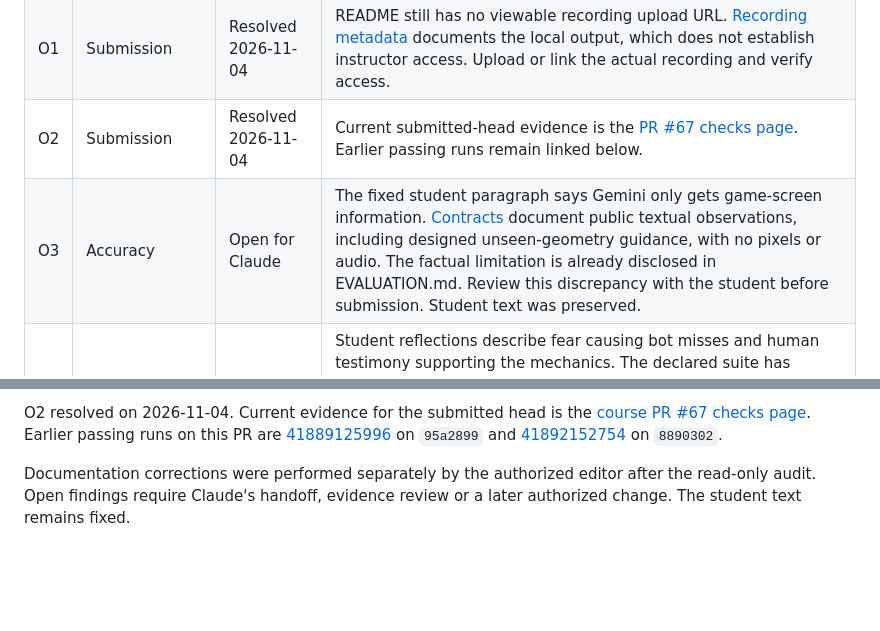
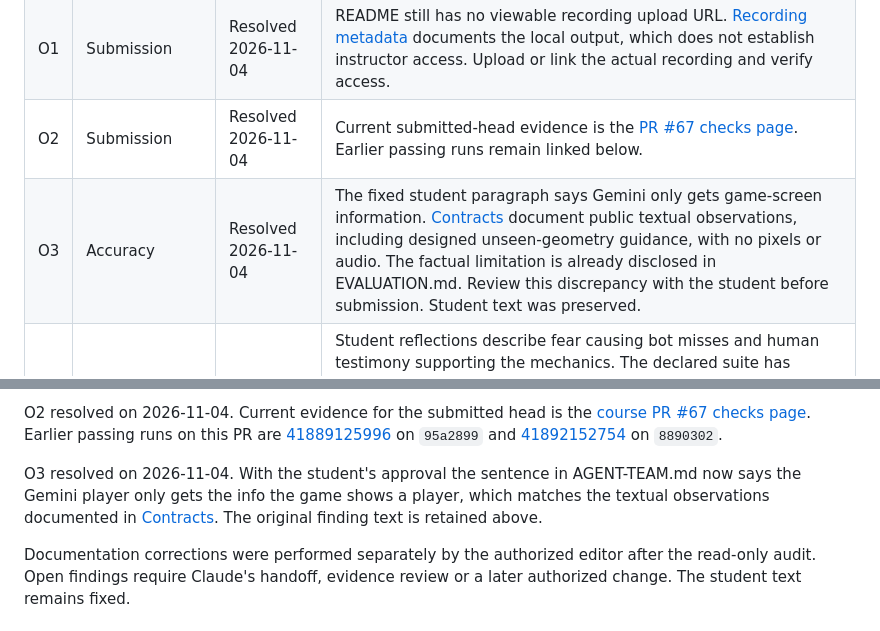
Before and after one commit to NICOH-YAY/tremor, a Markdown page: docs/reviews/submission-audit-2026-11-04.md, 2 parts joined by grey strips. Rendered like a GitHub page; blank space fills up the shorter version.

```diff
--- a/docs/reviews/submission-audit-2026-11-04.md
+++ b/docs/reviews/submission-audit-2026-11-04.md
@@ -25,13 +25,15 @@ Inputs were the student-supplied midterm brief and four Nov 2 audit files coveri
 | D3 | Documentation | Fixed | Changed evidence copies contained local paths and the evaluation edit retained CRLF bytes. Local paths are redacted to `<scratchpad>` in copied evidence, README uses a portable root description, and all changed Markdown is LF. Relative file links in the seven requested documents resolve. |
 | O1 | Submission | Resolved 2026-11-04 | README still has no viewable recording upload URL. [Recording metadata](../../recordings/README.md) documents the local output, which does not establish instructor access. Upload or link the actual recording and verify access. |
 | O2 | Submission | Resolved 2026-11-04 | Current submitted-head evidence is the [PR #67 checks page](https://github.com/columbia-university-ai-games/game-dev-f26/pull/67/checks). Earlier passing runs remain linked below. |
-| O3 | Accuracy | Open for Claude | The fixed student paragraph says Gemini only gets game-screen information. [Contracts](../CONTRACTS.md) document public textual observations, including designed unseen-geometry guidance, with no pixels or audio. The factual limitation is already disclosed in EVALUATION.md. Review this discrepancy with the student before submission. Student text was preserved. |
+| O3 | Accuracy | Resolved 2026-11-04 | The fixed student paragraph says Gemini only gets game-screen information. [Contracts](../CONTRACTS.md) document public textual observations, including designed unseen-geometry guidance, with no pixels or audio. The factual limitation is already disclosed in EVALUATION.md. Review this discrepancy with the student before submission. Student text was preserved. |
 | O4 | Evidence limit | Open for Claude | Student reflections describe fear causing bot misses and human testimony supporting the mechanics. The declared suite has uniformly steady final terror and cannot establish that explanation. Existing factual limitations distinguish final buckets from trajectories and human testimony from measured results. Further causal claims require evidence or a student-authorized clarification. No testimony or results were invented. |
 | O5 | Gameplay | Open for Claude | The student's limitations describe an elevated enemy that becomes difficult to fight without ammunition. This session did not reproduce the situation or change spawns. Review the claim and decide whether it needs a gameplay follow-up. |
 
 O1 resolved on 2026-11-04. The [uploaded recording](https://drive.google.com/file/d/1-gUtdHicrsxu483OgbBwNUdB4stBCUJH/view?usp=sharing) is now linked from README. The uploader reports that anyone signed in with a columbia.edu account can view it. The uploaded size was verified as 92298487 bytes, matching the local file size in [recording metadata](../../recordings/README.md). The hash was not recomputed remotely. The original finding text is retained above.
 
 O2 resolved on 2026-11-04. Current evidence for the submitted head is the [course PR #67 checks page](https://github.com/columbia-university-ai-games/game-dev-f26/pull/67/checks). Earlier passing runs on this PR are [41889125996](https://github.com/columbia-university-ai-games/game-dev-f26/actions/runs/41889125996) on `95a2899` and [41892152754](https://github.com/columbia-university-ai-games/game-dev-f26/actions/runs/41892152754) on `8890302`.
+
+O3 resolved on 2026-11-04. With the student's approval the sentence in AGENT-TEAM.md now says the Gemini player only gets the info the game shows a player, which matches the textual observations documented in [Contracts](../CONTRACTS.md). The original finding text is retained above.
 
 Documentation corrections were performed separately by the authorized editor after the read-only audit. Open findings require Claude's handoff, evidence review or a later authorized change. The student text remains fixed.
 
```
Also changed, not shown: AGENT-TEAM.md (+1 -1 lines), README.md (+1 -1 lines).
